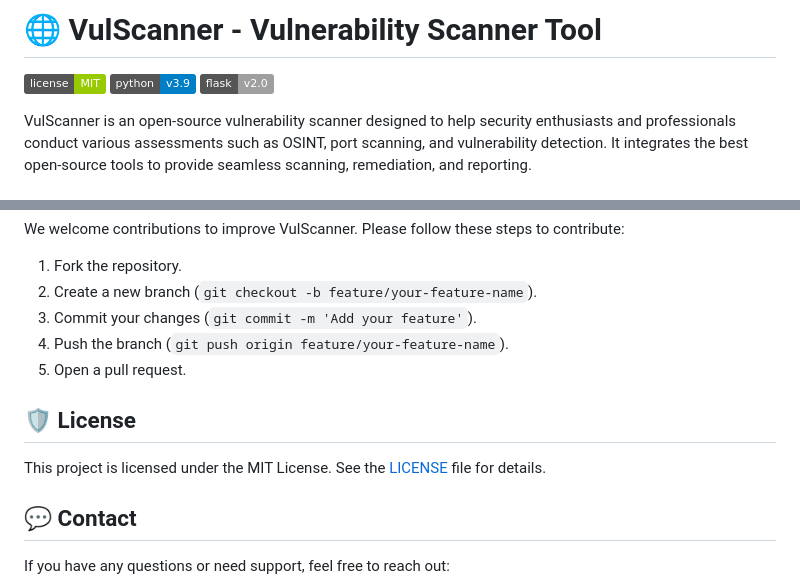
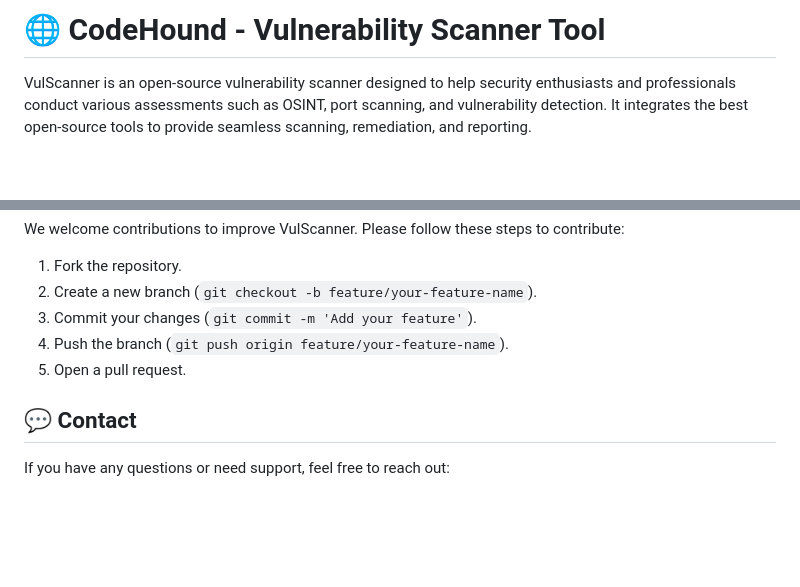
Before and after one commit to Simrata126/CodeHound, a Markdown page: Readme.md, 2 parts joined by grey strips. Drawn GitHub-style; badges without logos; blank space fills up the shorter version.

```diff
--- a/Readme.md
+++ b/Readme.md
@@ -1,8 +1,4 @@
-# 🌐 VulScanner - Vulnerability Scanner Tool
-
-![License](https://img.shields.io/badge/license-MIT-green)
-![Python](https://img.shields.io/badge/python-v3.9-blue)
-![Flask](https://img.shields.io/badge/flask-v2.0-lightgrey)
+# 🌐 CodeHound - Vulnerability Scanner Tool
 
 VulScanner is an open-source vulnerability scanner designed to help security enthusiasts and professionals conduct various assessments such as OSINT, port scanning, and vulnerability detection. It integrates the best open-source tools to provide seamless scanning, remediation, and reporting.
 
@@ -104,10 +100,6 @@ We welcome contributions to improve VulScanner. Please follow these steps to con
 4. Push the branch (`git push origin feature/your-feature-name`).
 5. Open a pull request.
 
-## 🛡️ License
-
-This project is licensed under the MIT License. See the [LICENSE](LICENSE) file for details.
-
 ## 💬 Contact
 
 If you have any questions or need support, feel free to reach out:
```
